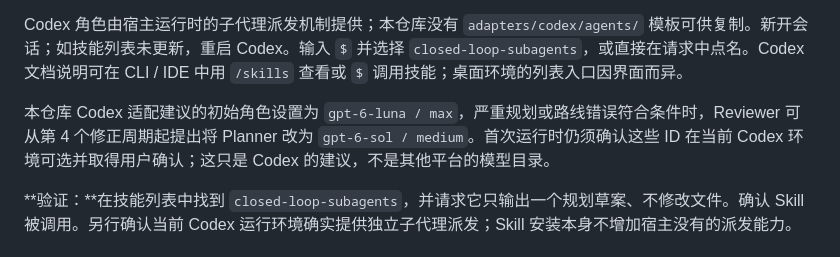
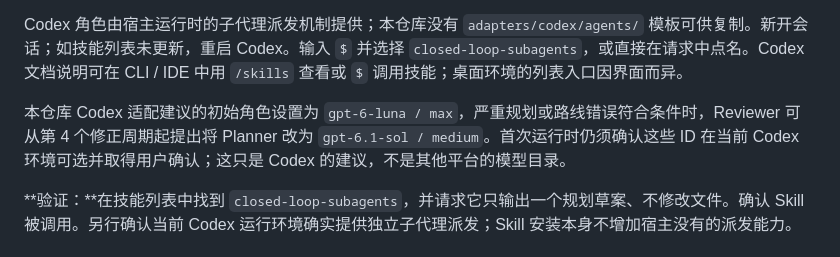
Before and after one commit to tsf040628-png/closed-loop-subagents, a Markdown page: INSTALLATION.md, the part around the change. Drawn GitHub-style.

Commit message:
docs: use gpt-6.1-sol for Planner escalation

```diff
--- a/INSTALLATION.md
+++ b/INSTALLATION.md
@@ -122,7 +122,7 @@ fi
 
 Codex 角色由宿主运行时的子代理派发机制提供；本仓库没有 `adapters/codex/agents/` 模板可供复制。新开会话；如技能列表未更新，重启 Codex。输入 `$` 并选择 `closed-loop-subagents`，或直接在请求中点名。Codex 文档说明可在 CLI / IDE 中用 `/skills` 查看或 `$` 调用技能；桌面环境的列表入口因界面而异。
 
-本仓库 Codex 适配建议的初始角色设置为 `gpt-6-luna / max`，严重规划或路线错误符合条件时，Reviewer 可从第 4 个修正周期起提出将 Planner 改为 `gpt-6-sol / medium`。首次运行时仍须确认这些 ID 在当前 Codex 环境可选并取得用户确认；这只是 Codex 的建议，不是其他平台的模型目录。
+本仓库 Codex 适配建议的初始角色设置为 `gpt-6-luna / max`，严重规划或路线错误符合条件时，Reviewer 可从第 4 个修正周期起提出将 Planner 改为 `gpt-6.1-sol / medium`。首次运行时仍须确认这些 ID 在当前 Codex 环境可选并取得用户确认；这只是 Codex 的建议，不是其他平台的模型目录。
 
 **验证：**在技能列表中找到 `closed-loop-subagents`，并请求它只输出一个规划草案、不修改文件。确认 Skill 被调用。另行确认当前 Codex 运行环境确实提供独立子代理派发；Skill 安装本身不增加宿主没有的派发能力。
 
```
